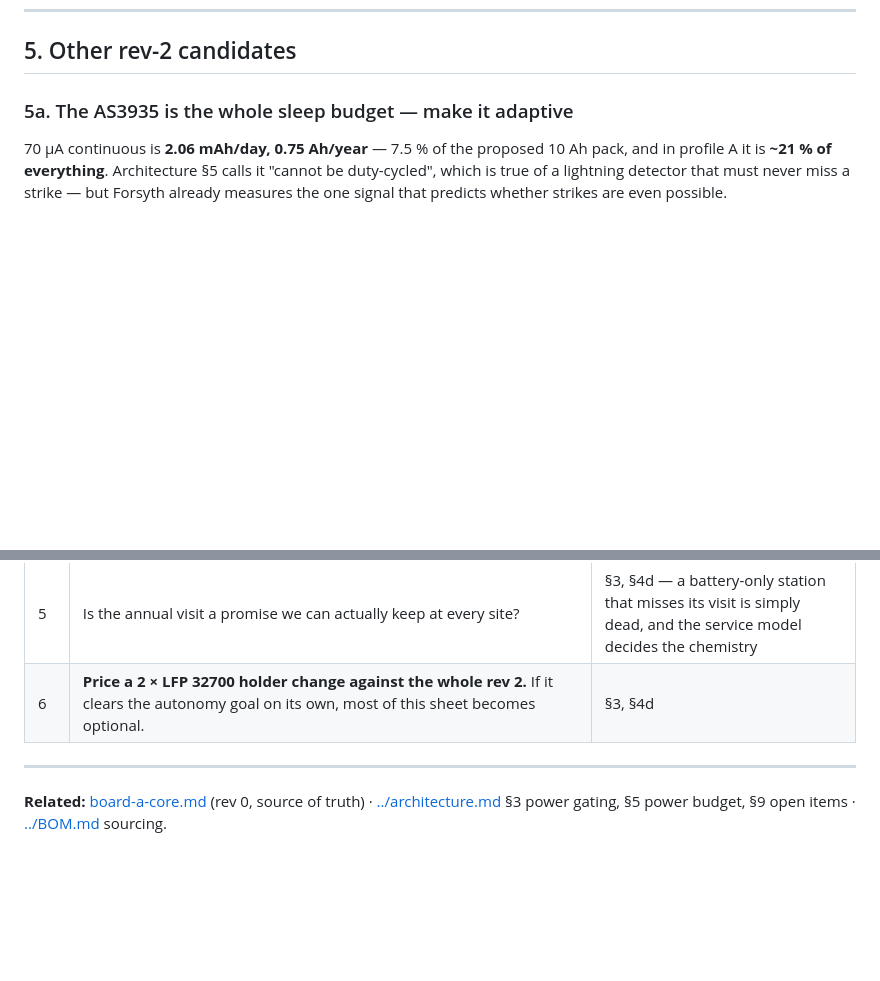
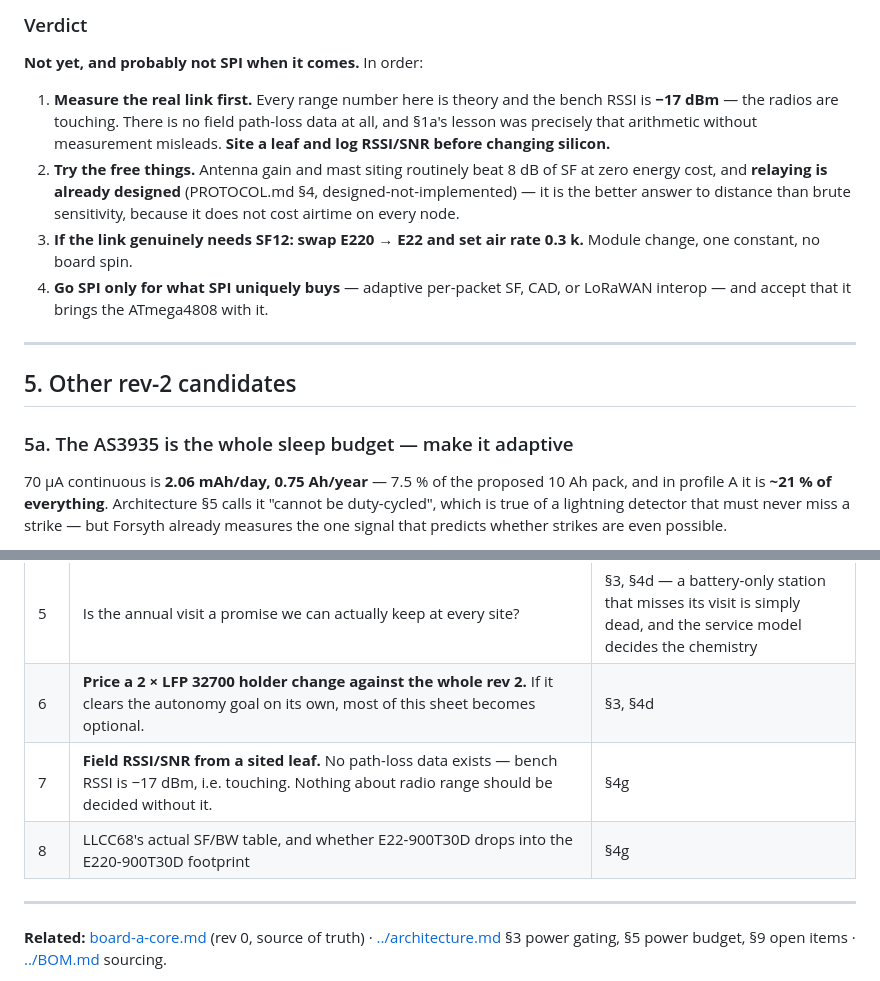
Before and after one commit to m-anish/forsyth, a Markdown page: hardware/boards/board-a-rev2-brainstorm.md, 2 parts joined by grey strips. GitHub-like rendering; blank space fills up the shorter version.

```diff
--- a/hardware/boards/board-a-rev2-brainstorm.md
+++ b/hardware/boards/board-a-rev2-brainstorm.md
@@ -625,3 +700,22 @@ attempt doubles the session, so a marginal link is quietly expensive. **`ACK_WAI
+### Verdict
+
+**Not yet, and probably not SPI when it comes.** In order:
+
+1. **Measure the real link first.** Every range number here is theory and the bench RSSI is
+   **−17 dBm** — the radios are touching. There is no field path-loss data at all, and §1a's
+   lesson was precisely that arithmetic without measurement misleads. **Site a leaf and log
+   RSSI/SNR before changing silicon.**
+2. **Try the free things.** Antenna gain and mast siting routinely beat 8 dB of SF at zero
+   energy cost, and **relaying is already designed** (PROTOCOL.md §4, designed-not-implemented)
+   — it is the better answer to distance than brute sensitivity, because it does not cost
+   airtime on every node.
+3. **If the link genuinely needs SF12: swap E220 → E22 and set air rate 0.3 k.** Module change,
+   one constant, no board spin.
+4. **Go SPI only for what SPI uniquely buys** — adaptive per-packet SF, CAD, or LoRaWAN
+   interop — and accept that it brings the ATmega4808 with it.
+
+---
+
 ## 5. Other rev-2 candidates
 
 ### 5a. The AS3935 is the whole sleep budget — make it adaptive
@@ -750,6 +844,8 @@ nothing below should wait on a rev 2.
 | 4 | Real supercap/HLC leakage at the sizes considered | §4a, §4b |
 | 5 | Is the annual visit a promise we can actually keep at every site? | §3, §4d — a battery-only station that misses its visit is simply dead, and the service model decides the chemistry |
 | 6 | **Price a 2 × LFP 32700 holder change against the whole rev 2.** If it clears the autonomy goal on its own, most of this sheet becomes optional. | §3, §4d |
+| 7 | **Field RSSI/SNR from a sited leaf.** No path-loss data exists — bench RSSI is −17 dBm, i.e. touching. Nothing about radio range should be decided without it. | §4g |
+| 8 | LLCC68's actual SF/BW table, and whether E22-900T30D drops into the E220-900T30D footprint | §4g |
 
 ---
 
```
Also changed, not shown: other parts of hardware/boards/board-a-rev2-brainstorm.md (+75 -0 lines).
